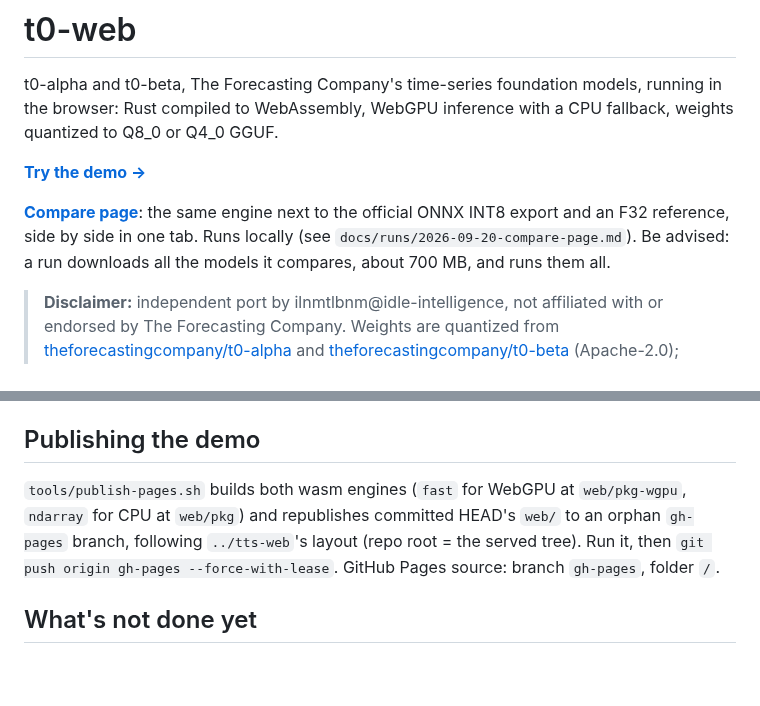
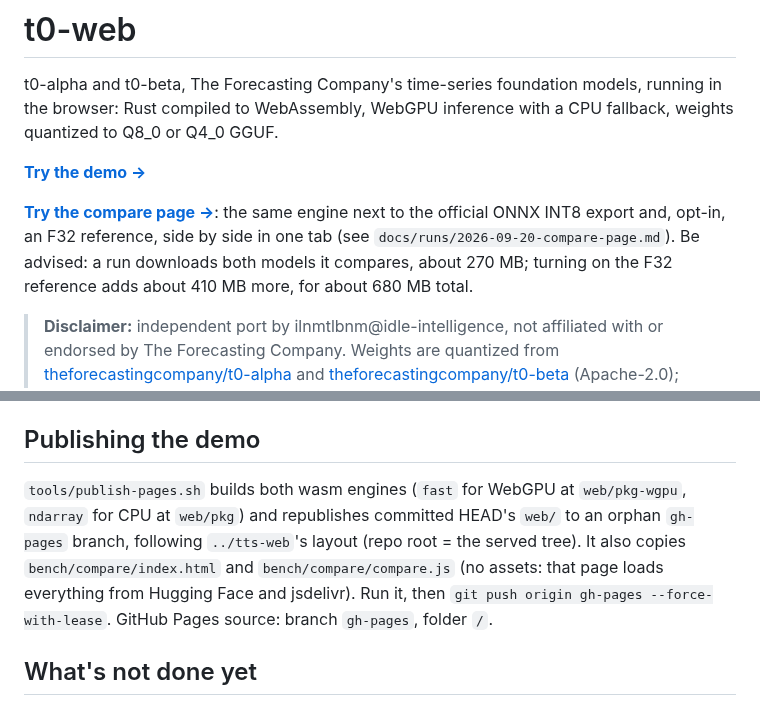
Before and after one commit to idle-intelligence/t0-web, a Markdown page: README.md, 2 parts joined by grey strips. GitHub-like rendering; blank space fills up the shorter version.

Commit message:
README: point at the published compare page, note the download sizes
The compare page now lives on GitHub Pages next to the demo; adjust the
download estimate now that the F32 reference is opt-in (270 MB without
it, 680 MB with).

Claude-Session: https://claude.ai/code/session_01EWAKR2Z63VzyViaP36Djb1

```diff
--- a/README.md
+++ b/README.md
@@ -4,7 +4,7 @@ t0-alpha and t0-beta, The Forecasting Company's time-series foundation models, r
 
 [**Try the demo →**](https://idle-intelligence.github.io/t0-web/web/)
 
-[**Compare page**](bench/compare/): the same engine next to the official ONNX INT8 export and an F32 reference, side by side in one tab. Runs locally (see `docs/runs/2026-09-20-compare-page.md`). Be advised: a run downloads all the models it compares, about 700 MB, and runs them all.
+[**Try the compare page →**](https://idle-intelligence.github.io/t0-web/bench/compare/): the same engine next to the official ONNX INT8 export and, opt-in, an F32 reference, side by side in one tab (see `docs/runs/2026-09-20-compare-page.md`). Be advised: a run downloads both models it compares, about 270 MB; turning on the F32 reference adds about 410 MB more, for about 680 MB total.
 
 > **Disclaimer:** independent port by ilnmtlbnm@idle-intelligence, not affiliated with or endorsed by The Forecasting Company. Weights are quantized from [theforecastingcompany/t0-alpha](https://huggingface.co/theforecastingcompany/t0-alpha) and [theforecastingcompany/t0-beta](https://huggingface.co/theforecastingcompany/t0-beta) (Apache-2.0); forecasts may differ slightly from the PyTorch implementation.
 
@@ -108,7 +108,7 @@ t0-cli bench --weights t0-alpha-q4_0.gguf --backend ndarray --signals 1000 --con
 
 ## Publishing the demo
 
-`tools/publish-pages.sh` builds both wasm engines (`fast` for WebGPU at `web/pkg-wgpu`, `ndarray` for CPU at `web/pkg`) and republishes committed HEAD's `web/` to an orphan `gh-pages` branch, following `../tts-web`'s layout (repo root = the served tree). Run it, then `git push origin gh-pages --force-with-lease`. GitHub Pages source: branch `gh-pages`, folder `/`.
+`tools/publish-pages.sh` builds both wasm engines (`fast` for WebGPU at `web/pkg-wgpu`, `ndarray` for CPU at `web/pkg`) and republishes committed HEAD's `web/` to an orphan `gh-pages` branch, following `../tts-web`'s layout (repo root = the served tree). It also copies `bench/compare/index.html` and `bench/compare/compare.js` (no assets: that page loads everything from Hugging Face and jsdelivr). Run it, then `git push origin gh-pages --force-with-lease`. GitHub Pages source: branch `gh-pages`, folder `/`.
 
 ## What's not done yet
 
```
